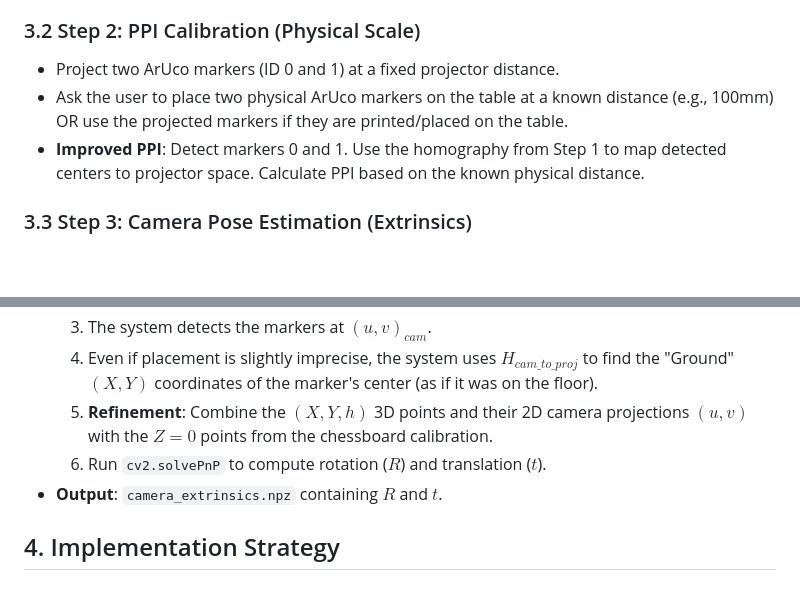
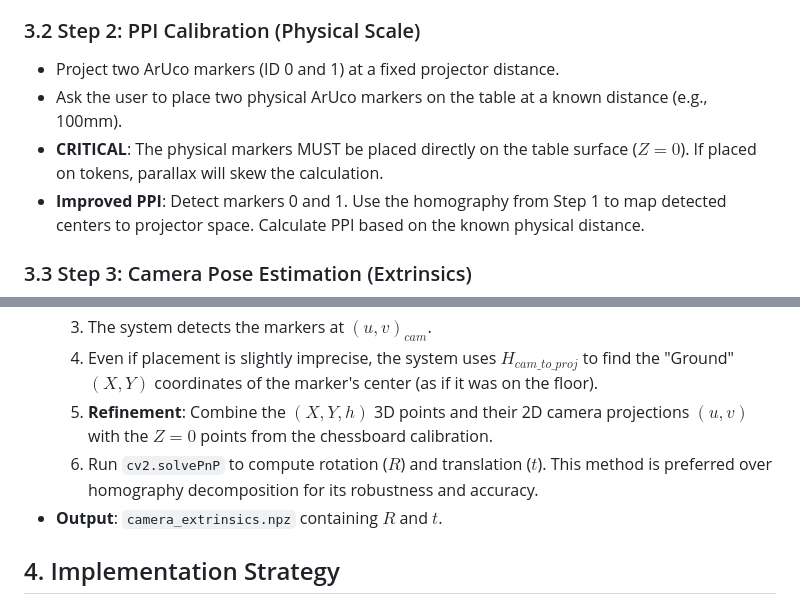
Before and after one commit to regelatwork/light-map, a Markdown page: features/improved_calibration_and_marker_defaults.md, 2 parts joined by grey strips. Drawn GitHub-style; blank space fills up the shorter version.

```diff
--- a/features/improved_calibration_and_marker_defaults.md
+++ b/features/improved_calibration_and_marker_defaults.md
@@ -49,7 +49,8 @@ The `projector_calibration.py` script will be expanded into a multi-step interac
 
 ### 3.2 Step 2: PPI Calibration (Physical Scale)
 - Project two ArUco markers (ID 0 and 1) at a fixed projector distance.
-- Ask the user to place two physical ArUco markers on the table at a known distance (e.g., 100mm) OR use the projected markers if they are printed/placed on the table.
+- Ask the user to place two physical ArUco markers on the table at a known distance (e.g., 100mm).
+- **CRITICAL**: The physical markers MUST be placed directly on the table surface ($Z=0$). If placed on tokens, parallax will skew the calculation.
 - **Improved PPI**: Detect markers 0 and 1. Use the homography from Step 1 to map detected centers to projector space. Calculate PPI based on the known physical distance.
 
 ### 3.3 Step 3: Camera Pose Estimation (Extrinsics)
@@ -60,7 +61,7 @@ The `projector_calibration.py` script will be expanded into a multi-step interac
   3. The system detects the markers at $(u, v)_{cam}$.
   4. Even if placement is slightly imprecise, the system uses $H_{cam\_to\_proj}$ to find the "Ground" $(X, Y)$ coordinates of the marker's center (as if it was on the floor).
   5. **Refinement**: Combine the $(X, Y, h)$ 3D points and their 2D camera projections $(u, v)$ with the $Z=0$ points from the chessboard calibration.
-  6. Run `cv2.solvePnP` to compute rotation ($R$) and translation ($t$).
+  6. Run `cv2.solvePnP` to compute rotation ($R$) and translation ($t$). This method is preferred over homography decomposition for its robustness and accuracy.
 - **Output**: `camera_extrinsics.npz` containing $R$ and $t$.
 
 ## 4. Implementation Strategy
```
Also changed, not shown: features/aruco_token_tracking.md (+9 -8 lines).
